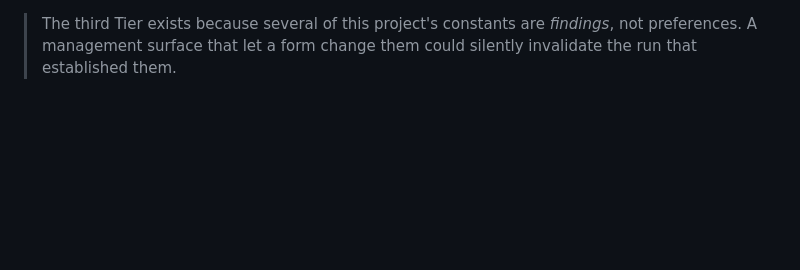
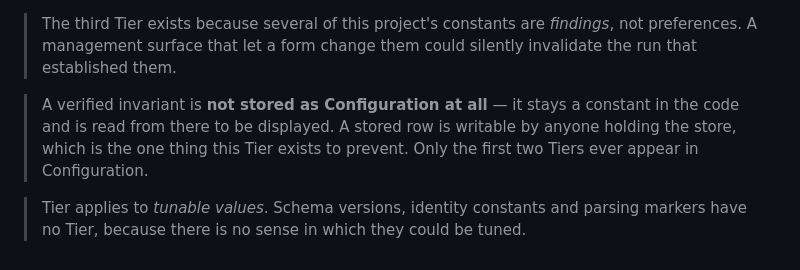
Before and after one commit to peterderkoala/zeropi.display, a Markdown page: CONTEXT.md, the part around the change. GitHub-like rendering; blank space fills up the shorter version.

Commit message:
Sharpen Tier: verified invariants are not stored (#72)
Ruling 2 of the constant inventory: a verified invariant stays a code
constant and is read from there to display, rather than living as a
Configuration row -- a stored row is writable by anyone holding the store,
which is what the third Tier exists to prevent. Only Tiers 1 and 2 ever
appear in Configuration.

Also scopes Tier to tunable values, so schema versions, identity constants
and parsing markers are outside the system rather than untiered by omission.

Co-Authored-By: Claude Opus 5 <noreply@anthropic.com>
Claude-Session: https://claude.ai/code/session_01Bsha5mbyuCPf8rhAQxnFXD

```diff
--- a/CONTEXT.md
+++ b/CONTEXT.md
@@ -201,3 +201,12 @@ _Avoid_: Level, category, class, severity
 > The third Tier exists because several of this project's constants are
 > *findings*, not preferences. A management surface that let a form change them
 > could silently invalidate the run that established them.
+
+> A verified invariant is **not stored as Configuration at all** — it stays a
+> constant in the code and is read from there to be displayed. A stored row is
+> writable by anyone holding the store, which is the one thing this Tier exists
+> to prevent. Only the first two Tiers ever appear in Configuration.
+
+> Tier applies to *tunable values*. Schema versions, identity constants and
+> parsing markers have no Tier, because there is no sense in which they could be
+> tuned.
```
